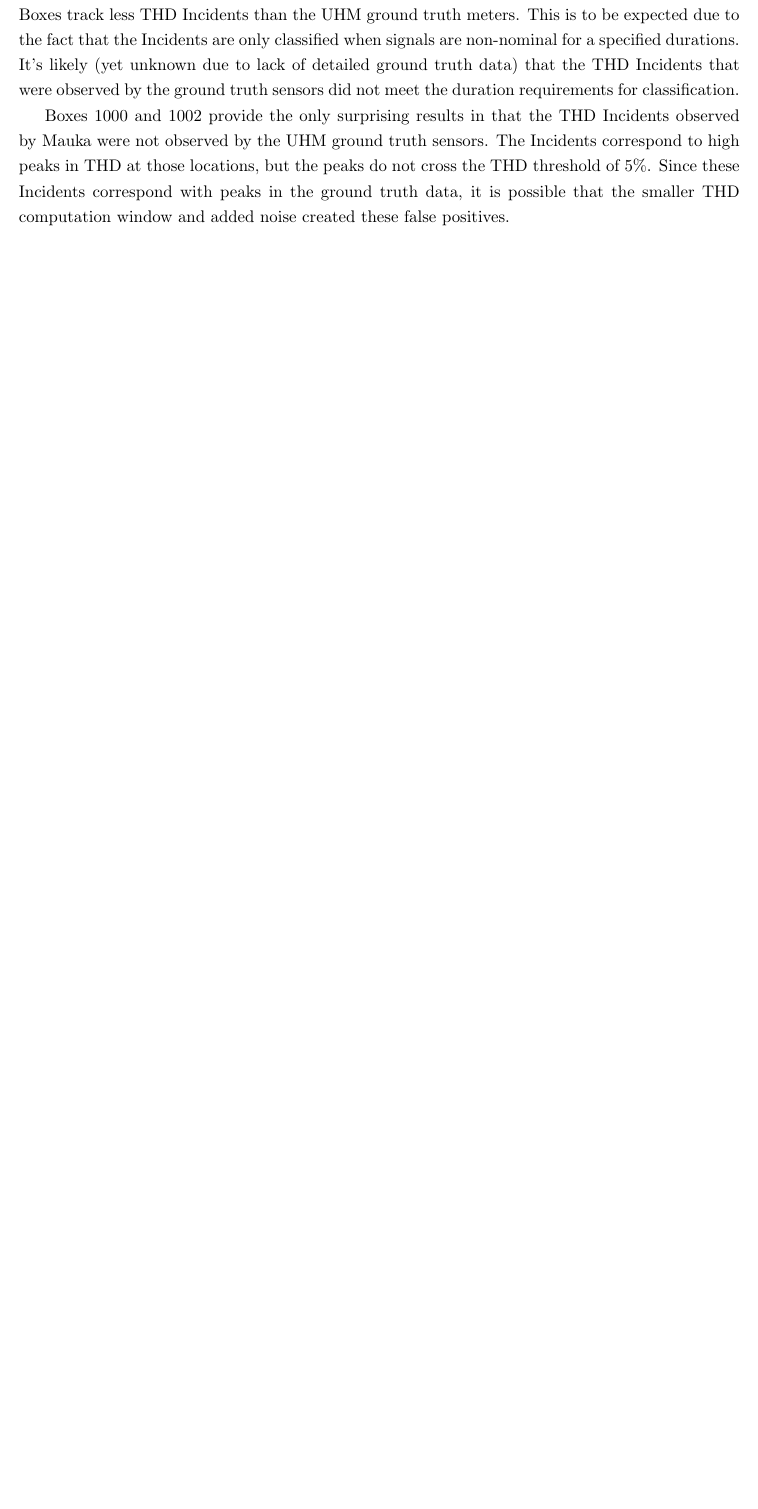
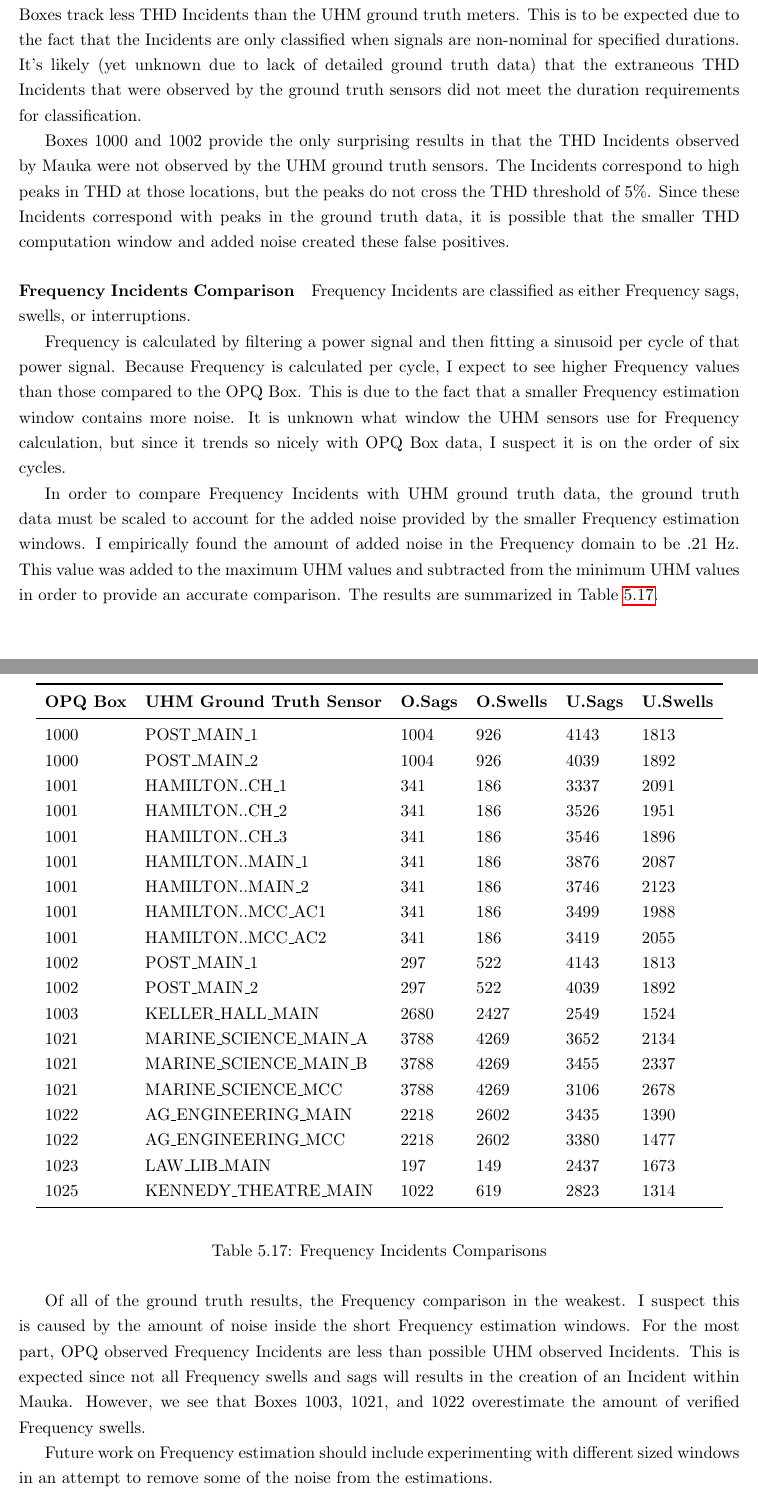
Before and after one commit to anthonyjchriste/dissertation, a LaTeX thesis (src/dissertation-christe.tex, which reads src/results.tex): part of page 186 of 207 before the commit and two parts of pages 186 and 187 of 209 after it, the two joined at a grey line, cut so that both start at the same text, the shorter picture padded with empty space. Compiled offline with pdfLaTeX.

Commit message:
Frequency incidents.

```diff
--- a/src/results.tex
+++ b/src/results.tex
@@ -845,12 +843,53 @@ I empirically found that THD values calculated by Mauka add .5\% THD to the OPQ
     \label{table:gt_thd_incidents}
 \end{table}
 
-These results are not too surprising. Similar to the Voltage Incidents, we observe that OPQ Boxes track less THD Incidents than the UHM ground truth meters. This is to be expected due to the fact that the Incidents are only classified when signals are non-nominal for a specified durations. It's likely (yet unknown due to lack of detailed ground truth data) that the THD Incidents that were observed by the ground truth sensors did not meet the duration requirements for classification.
+These results are not too surprising. Similar to the Voltage Incidents, we observe that OPQ Boxes track less THD Incidents than the UHM ground truth meters. This is to be expected due to the fact that the Incidents are only classified when signals are non-nominal for specified durations. It's likely (yet unknown due to lack of detailed ground truth data) that the extraneous THD Incidents that were observed by the ground truth sensors did not meet the duration requirements for classification.
 
 Boxes 1000 and 1002 provide the only surprising results in that the THD Incidents observed by Mauka were not observed by the UHM ground truth sensors. The Incidents correspond to high peaks in THD at those locations, but the peaks do not cross the THD threshold of 5\%. Since these Incidents correspond with peaks in the ground truth data, it is possible that the smaller THD computation window and added noise created these false positives.
 
+\paragraph{Frequency Incidents Comparison}
 
+Frequency Incidents are classified as either Frequency sags, swells, or interruptions.
 
-\paragraph{Other Incidents Comparison}
+Frequency is calculated by filtering a power signal and then fitting a sinusoid per cycle of that power signal. Because Frequency is calculated per cycle, I expect to see higher Frequency values than those compared to the OPQ Box. This is due to the fact that a smaller Frequency estimation window contains more noise. It is unknown what window the UHM sensors use for Frequency calculation, but since it trends so nicely with OPQ Box data, I suspect it is on the order of six cycles.
 
-Mauka provides many other Incidents that rely on much more than just simple thresholds.
+In order to compare Frequency Incidents with UHM ground truth data, the ground truth data must be scaled to account for the added noise provided by the smaller Frequency estimation windows. I empirically found the amount of added noise in the Frequency domain to be .21 Hz. This value was added to the maximum UHM values and subtracted from the minimum UHM values in order to provide an accurate comparison. The results are summarized in Table~\ref{table:gt_f_incidents}.
+
+\begin{table}[H]
+    \centering
+    \caption{Frequency Incidents Comparisons}
+    \begin{tabularx}{\textwidth}{lXllll}
+        \toprule
+        \textbf{OPQ Box} & \textbf{UHM Ground Truth Sensor} & \textbf{O.Sags} & \textbf{O.Swells} & \textbf{U.Sags} & \textbf{U.Swells} \\
+        \midrule
+        1000 & POST\_MAIN\_1 & 1004 & 926 & 4143 & 1813 \\
+        1000 & POST\_MAIN\_2 & 1004 & 926 & 4039 & 1892 \\
+        1001 & HAMILTON..CH\_1 & 341 & 186 & 3337 & 2091 \\
+        1001 & HAMILTON..CH\_2 & 341 & 186 & 3526 & 1951 \\
+        1001 & HAMILTON..CH\_3 & 341 & 186 & 3546 & 1896 \\
+        1001 & HAMILTON..MAIN\_1 & 341 & 186 & 3876 & 2087 \\
+        1001 & HAMILTON..MAIN\_2 & 341 & 186 & 3746 & 2123 \\
+        1001 & HAMILTON..MCC\_AC1 & 341 & 186 & 3499 & 1988 \\
+        1001 & HAMILTON..MCC\_AC2 & 341 & 186 & 3419 & 2055 \\
+        1002 & POST\_MAIN\_1 & 297 & 522 & 4143 & 1813 \\
+        1002 & POST\_MAIN\_2 & 297 & 522 & 4039 & 1892 \\
+        1003 & KELLER\_HALL\_MAIN & 2680 & 2427 & 2549 & 1524 \\
+        1021 & MARINE\_SCIENCE\_MAIN\_A & 3788 & 4269 & 3652 & 2134 \\
+        1021 & MARINE\_SCIENCE\_MAIN\_B & 3788 & 4269 & 3455 & 2337 \\
+        1021 & MARINE\_SCIENCE\_MCC & 3788 & 4269 & 3106 & 2678 \\
+        1022 & AG\_ENGINEERING\_MAIN & 2218 & 2602 & 3435 & 1390 \\
+        1022 & AG\_ENGINEERING\_MCC & 2218 & 2602 & 3380 & 1477 \\
+        1023 & LAW\_LIB\_MAIN & 197 & 149 & 2437 & 1673 \\
+        1025 & KENNEDY\_THEATRE\_MAIN & 1022 & 619 & 2823 & 1314 \\
+        \bottomrule
+    \end{tabularx}
+    \label{table:gt_f_incidents}
+\end{table}
+
+Of all of the ground truth results, the Frequency comparison in the weakest. I suspect this is caused by the amount of noise inside the short Frequency estimation windows. For the most part, OPQ observed Frequency Incidents are less than possible UHM observed Incidents. This is expected since not all Frequency swells and sags will results in the creation of an Incident within Mauka. However, we see that Boxes 1003, 1021, and 1022 overestimate the amount of verified Frequency swells.
+
+Future work on Frequency estimation should include experimenting with different sized windows in an attempt to remove some of the noise from the estimations.
+
+\paragraph{Summarizing Ground Truth Comparisons}
+
+Low level metrics for Frequency, Voltage, and THD were compared against metrics collected from OPQ ground truth sensors. The Frequency metrics provided the best fits, followed by Voltage and THD. Comparisons were made by subtracting the differences and finding the best Gaussian fits. Voltage and THD metrics sometimes exhibited multiple Gaussians.
```
Also changed, not shown: src/results.tex (12 more changed lines), 2 other files.
